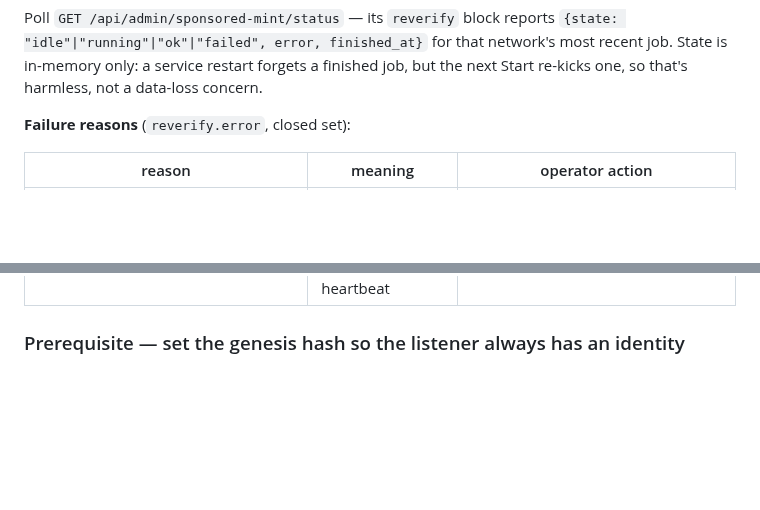
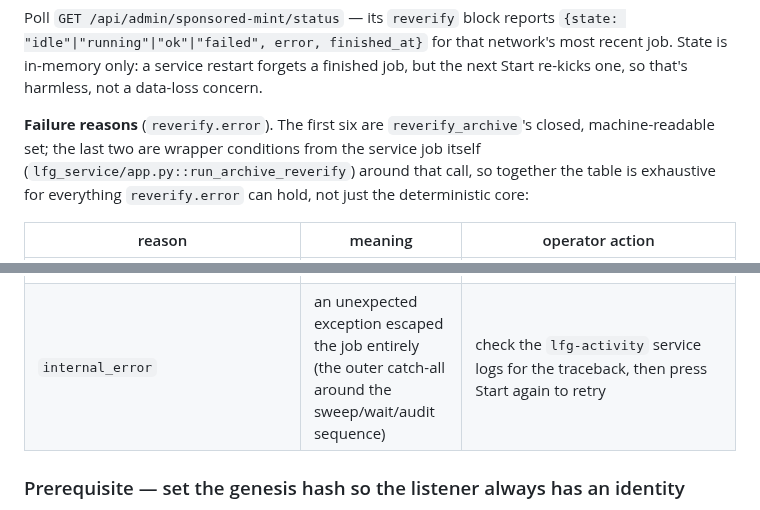
Before and after one commit to Team-Hamsa/LFG, a Markdown page: docs/ops/sponsored-free-mint.md, 2 parts joined by grey strips. Rendered like a GitHub page; blank space fills up the shorter version.

Commit message:
docs(sponsored): document internal_error reverify failure reason (#340)

```diff
--- a/docs/ops/sponsored-free-mint.md
+++ b/docs/ops/sponsored-free-mint.md
@@ -128,7 +128,11 @@ network's most recent job. State is in-memory only: a service restart
 forgets a finished job, but the next Start re-kicks one, so that's harmless,
 not a data-loss concern.
 
-**Failure reasons** (`reverify.error`, closed set):
+**Failure reasons** (`reverify.error`). The first six are `reverify_archive`'s
+closed, machine-readable set; the last two are wrapper conditions from the
+service job itself (`lfg_service/app.py::run_archive_reverify`) around that
+call, so together the table is exhaustive for everything `reverify.error` can
+hold, not just the deterministic core:
 
 | reason | meaning | operator action |
 |---|---|---|
@@ -139,6 +143,7 @@ not a data-loss concern.
 | `gap_not_covered` | the sweep completed but a continuity gap's bound lies past the reached tip | transient/ops — press Start again |
 | `sweep_failed: <exc>` | an `account_tx` page or endpoint-identity request failed mid-sweep | transient/ops (RPC hiccup) — press Start again |
 | `listener never restamped the heartbeat — it has no archive identity; set SPONSORED_MINT_*_GENESIS_HASH and restart the listener (not during a live campaign)` | the sweep and re-certification succeeded, but the listener process has no archive genesis identity at all, so it can never heartbeat | set `SPONSORED_MINT_*_GENESIS_HASH` (see the prerequisite below) and restart the listener — never during a live campaign |
+| `internal_error` | an unexpected exception escaped the job entirely (the outer catch-all around the sweep/wait/audit sequence) | check the `lfg-activity` service logs for the traceback, then press Start again to retry |
 
 ### Prerequisite — set the genesis hash so the listener always has an identity
 
```
